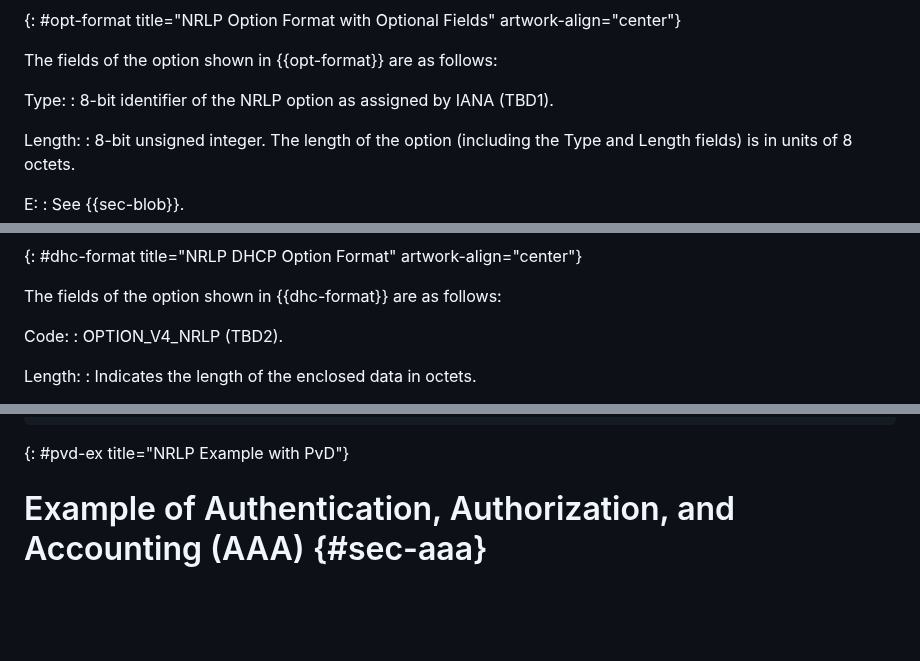
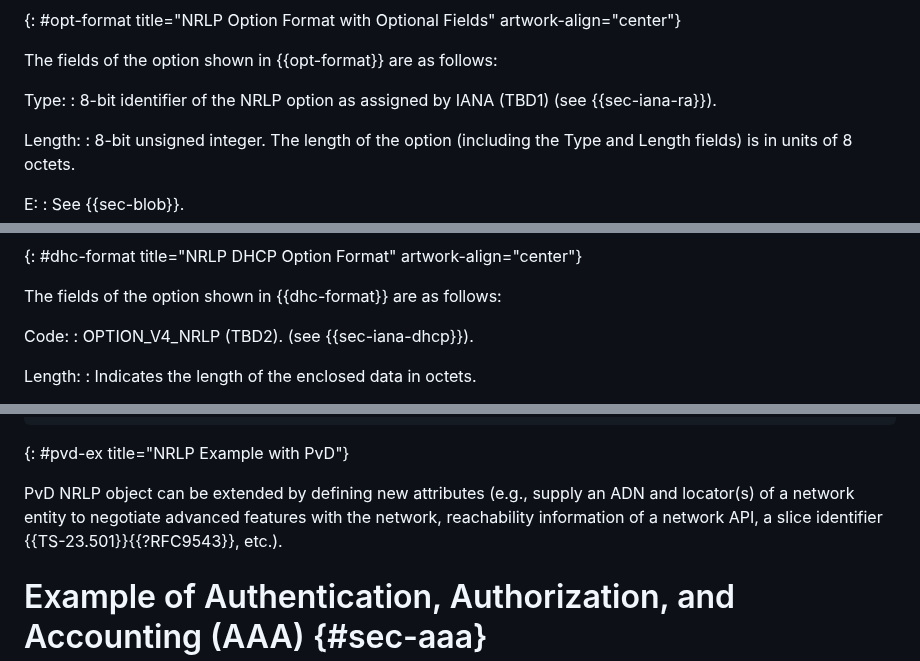
Before and after one commit to boucadair/draft-xxx-ac-rate-policy-discovery, a Markdown page: draft-brw-sconepro-rate-policy-discovery.md, 3 parts joined by grey strips. Drawn GitHub-style; blank space fills up the shorter version.

```diff
--- a/draft-brw-sconepro-rate-policy-discovery.md
+++ b/draft-brw-sconepro-rate-policy-discovery.md
@@ -443,7 +445,7 @@ The format of the IPv6 RA NRLP option, with optional fields included, is illustr
 The fields of the option shown in {{opt-format}} are as follows:
 
 Type:
-: 8-bit identifier of the NRLP option as assigned by IANA (TBD1).
+: 8-bit identifier of the NRLP option as assigned by IANA (TBD1) (see {{sec-iana-ra}}).
 
 Length:
 : 8-bit unsigned integer.  The length of the option (including
@@ -542,7 +544,7 @@ The format of the DHCP NRLP option is illustrated in {{dhc-format}}.
 The fields of the option shown in  {{dhc-format}} are as follows:
 
 Code:
-: OPTION_V4_NRLP (TBD2).
+: OPTION_V4_NRLP (TBD2).  (see {{sec-iana-dhcp}}).
 
 Length:
 : Indicates the length of the enclosed data in octets.
@@ -820,6 +861,8 @@ are to be returned for distinct traffic categories.
 }
 ~~~~~
 {: #pvd-ex title="NRLP Example with PvD"}
+
+PvD NRLP object can be extended by defining new attributes (e.g., supply an ADN and locator(s) of a network entity to negotiate advanced features with the network, reachability information of a network API, a slice identifier {{TS-23.501}}{{?RFC9543}}, etc.).
 
 # Example of Authentication, Authorization, and Accounting (AAA) {#sec-aaa}
 
```
Also changed, not shown: other parts of draft-brw-sconepro-rate-policy-discovery.md (+45 -4 lines).
